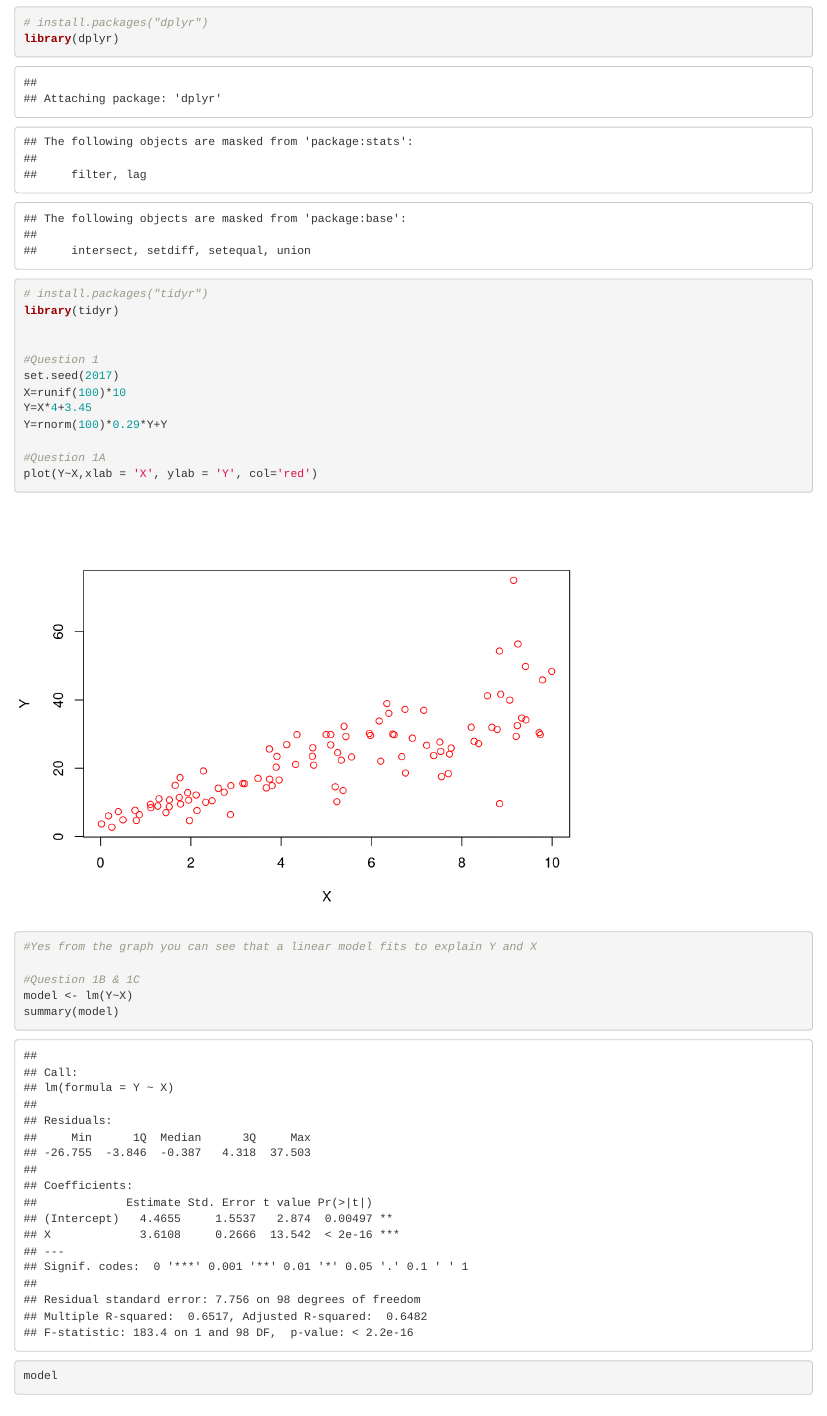
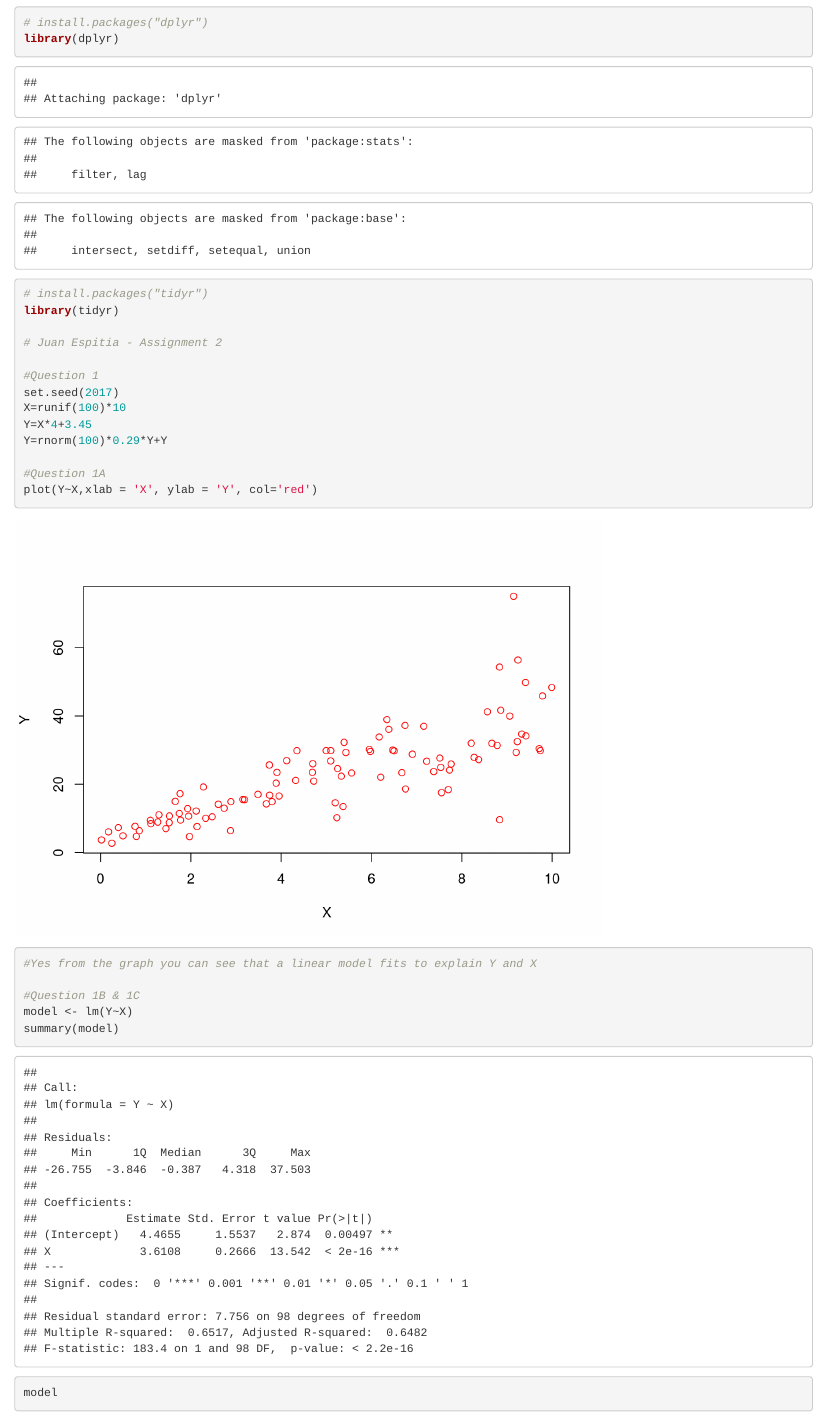
Before and after one commit to jpespitia12/MIS_64036, an R Markdown document (assignment2/assignment2_BA.Rmd): the page in a window 1100 px wide, from 1030 px down. Rendered offline with R 4.5, knitr and Pandoc, with nearby package versions.

Commit message:
Add files via upload

````diff
--- a/assignment2/assignment2_BA.Rmd
+++ b/assignment2/assignment2_BA.Rmd
@@ -1,6 +1,7 @@
 ---
 title: "assignment2_BA"
 output: html_document
+#Juan Espitia
 ---
 
 ```{r setup, include=FALSE}
@@ -33,6 +34,7 @@ library(dplyr)
 # install.packages("tidyr")
 library(tidyr)
 
+# Juan Espitia - Assignment 2
 
 #Question 1
 set.seed(2017)
````
